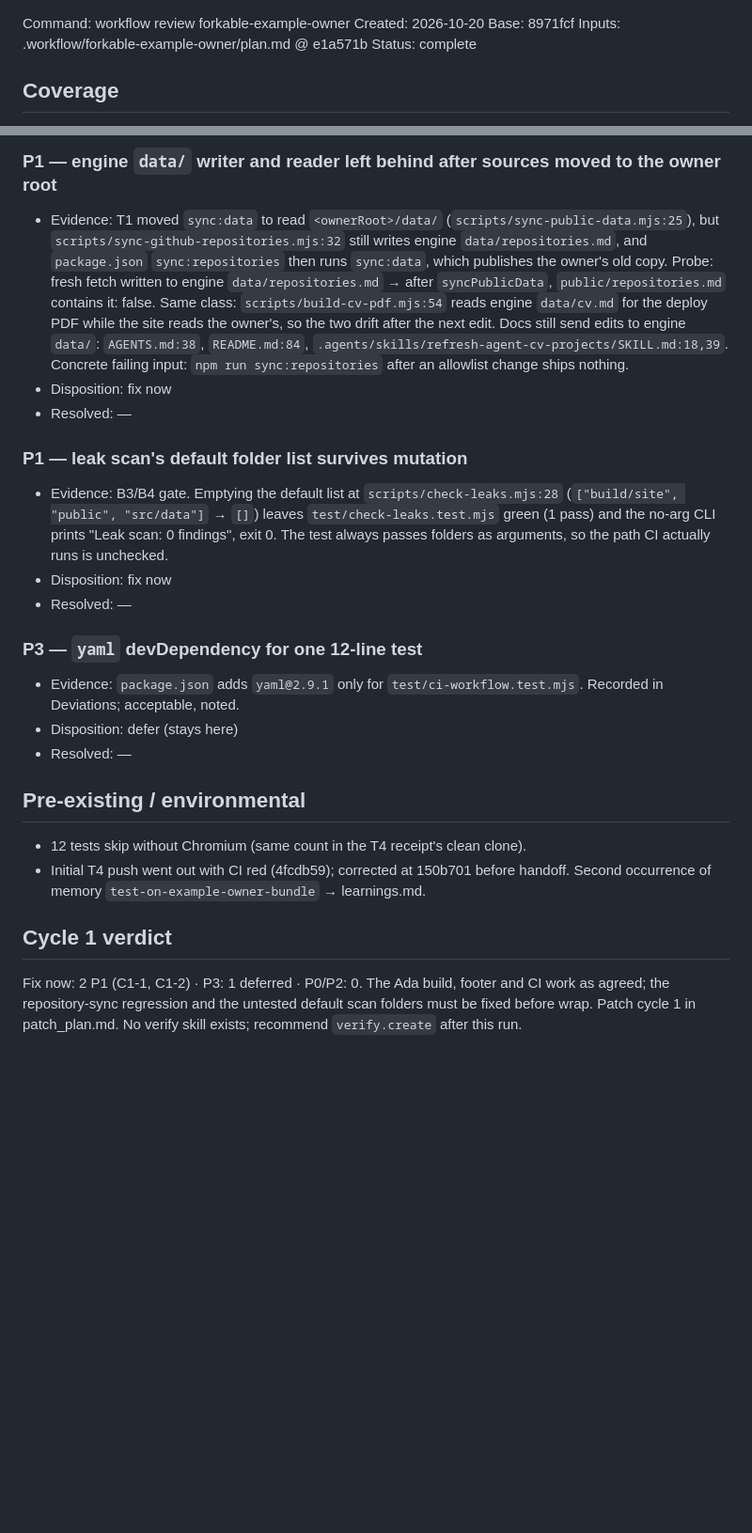
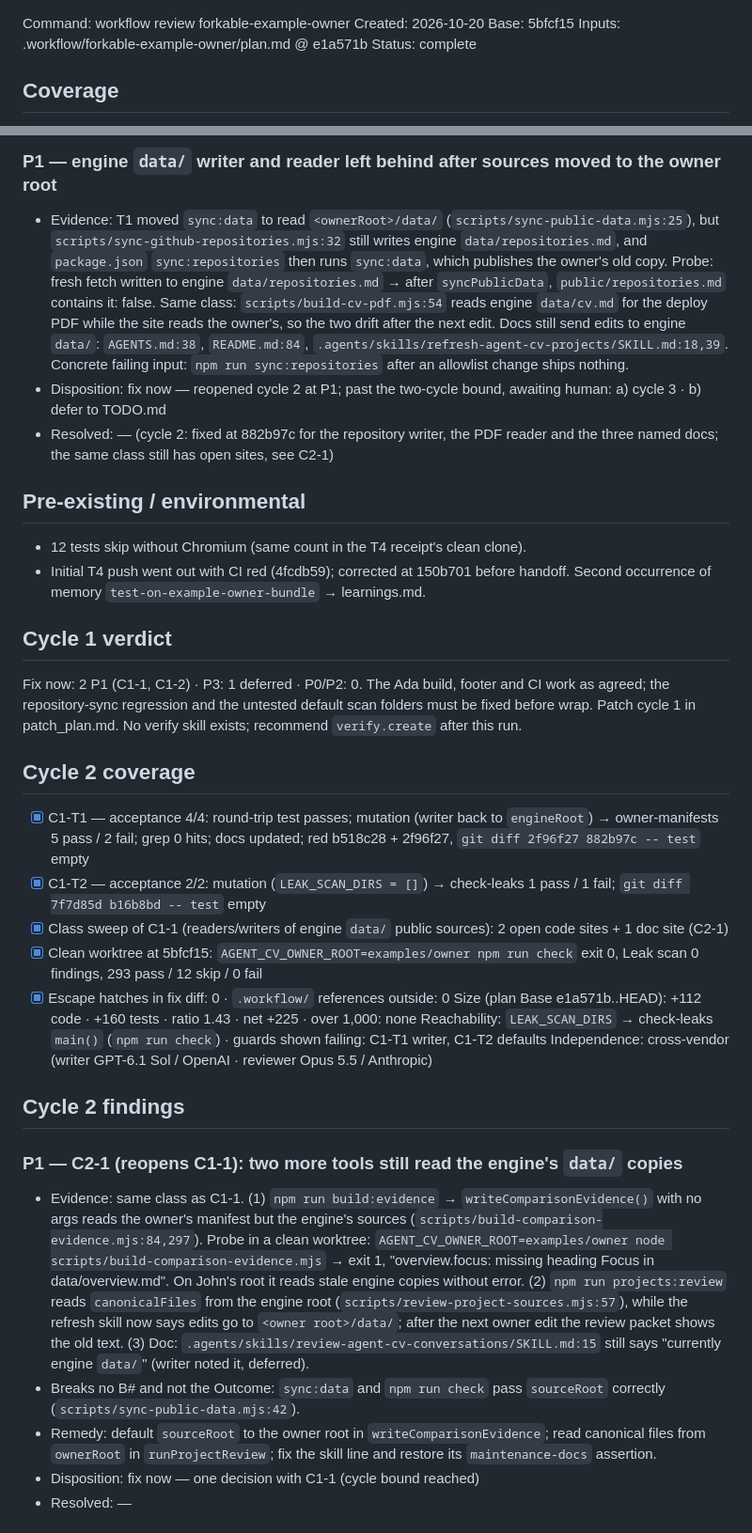
Before and after one commit to johnviklund/agent-cv, a Markdown page: .workflow/forkable-example-owner/review.md, 2 parts joined by grey strips. Shown at 94% size. Drawn GitHub-style; blank space fills up the shorter version.

Commit message:
workflow: review forkable-example-owner cycle 2 — C1-2 resolved, C1-1 reopened
Co-Authored-By: Claude Opus 5.5 <noreply@anthropic.com>

```diff
--- a/.workflow/forkable-example-owner/review.md
+++ b/.workflow/forkable-example-owner/review.md
@@ -1,6 +1,6 @@
 Command: workflow review forkable-example-owner
 Created: 2026-10-20
-Base:    8971fcf
+Base:    5bfcf15
 Inputs:  .workflow/forkable-example-owner/plan.md @ e1a571b
 Status:  complete
 
@@ -19,18 +25,8 @@ Escape hatches: none added
 ## Cycle 1 findings
 ### P1 — engine `data/` writer and reader left behind after sources moved to the owner root
 - Evidence: T1 moved `sync:data` to read `<ownerRoot>/data/` (`scripts/sync-public-data.mjs:25`), but `scripts/sync-github-repositories.mjs:32` still writes engine `data/repositories.md`, and `package.json` `sync:repositories` then runs `sync:data`, which publishes the owner's old copy. Probe: fresh fetch written to engine `data/repositories.md` → after `syncPublicData`, `public/repositories.md` contains it: false. Same class: `scripts/build-cv-pdf.mjs:54` reads engine `data/cv.md` for the deploy PDF while the site reads the owner's, so the two drift after the next edit. Docs still send edits to engine `data/`: `AGENTS.md:38`, `README.md:84`, `.agents/skills/refresh-agent-cv-projects/SKILL.md:18,39`. Concrete failing input: `npm run sync:repositories` after an allowlist change ships nothing.
-- Disposition: fix now
-- Resolved: —
-
-### P1 — leak scan's default folder list survives mutation
-- Evidence: B3/B4 gate. Emptying the default list at `scripts/check-leaks.mjs:28` (`["build/site", "public", "src/data"]` → `[]`) leaves `test/check-leaks.test.mjs` green (1 pass) and the no-arg CLI prints "Leak scan: 0 findings", exit 0. The test always passes folders as arguments, so the path CI actually runs is unchecked.
-- Disposition: fix now
-- Resolved: —
-
-### P3 — `yaml` devDependency for one 12-line test
-- Evidence: `package.json` adds `yaml@2.9.1` only for `test/ci-workflow.test.mjs`. Recorded in Deviations; acceptable, noted.
-- Disposition: defer (stays here)
-- Resolved: —
+- Disposition: fix now — reopened cycle 2 at P1; past the two-cycle bound, awaiting human: a) cycle 3 · b) defer to TODO.md
+- Resolved: — (cycle 2: fixed at 882b97c for the repository writer, the PDF reader and the three named docs; the same class still has open sites, see C2-1)
 
 ## Pre-existing / environmental
 - 12 tests skip without Chromium (same count in the T4 receipt's clean clone).
@@ -38,3 +34,22 @@ Escape hatches: none added
 
 ## Cycle 1 verdict
 Fix now: 2 P1 (C1-1, C1-2) · P3: 1 deferred · P0/P2: 0. The Ada build, footer and CI work as agreed; the repository-sync regression and the untested default scan folders must be fixed before wrap. Patch cycle 1 in patch_plan.md. No verify skill exists; recommend `verify.create` after this run.
+
+## Cycle 2 coverage
+- [x] C1-T1 — acceptance 4/4: round-trip test passes; mutation (writer back to `engineRoot`) → owner-manifests 5 pass / 2 fail; grep 0 hits; docs updated; red b518c28 + 2f96f27, `git diff 2f96f27 882b97c -- test` empty
+- [x] C1-T2 — acceptance 2/2: mutation (`LEAK_SCAN_DIRS = []`) → check-leaks 1 pass / 1 fail; `git diff 7f7d85d b16b8bd -- test` empty
+- [x] Class sweep of C1-1 (readers/writers of engine `data/` public sources): 2 open code sites + 1 doc site (C2-1)
+- [x] Clean worktree at 5bfcf15: `AGENT_CV_OWNER_ROOT=examples/owner npm run check` exit 0, Leak scan 0 findings, 293 pass / 12 skip / 0 fail
+- [x] Escape hatches in fix diff: 0 · `.workflow/` references outside: 0
+Size (plan Base e1a571b..HEAD): +112 code · +160 tests · ratio 1.43 · net +225 · over 1,000: none
+Reachability: `LEAK_SCAN_DIRS` → check-leaks `main()` (`npm run check`) · guards shown failing: C1-T1 writer, C1-T2 defaults
+Independence: cross-vendor (writer GPT-6.1 Sol / OpenAI · reviewer Opus 5.5 / Anthropic)
+
+## Cycle 2 findings
+### P1 — C2-1 (reopens C1-1): two more tools still read the engine's `data/` copies
+- Evidence: same class as C1-1. (1) `npm run build:evidence` → `writeComparisonEvidence()` with no args reads the owner's manifest but the engine's sources (`scripts/build-comparison-evidence.mjs:84,297`). Probe in a clean worktree: `AGENT_CV_OWNER_ROOT=examples/owner node scripts/build-comparison-evidence.mjs` → exit 1, "overview.focus: missing heading Focus in data/overview.md". On John's root it reads stale engine copies without error. (2) `npm run projects:review` reads `canonicalFiles` from the engine root (`scripts/review-project-sources.mjs:57`), while the refresh skill now says edits go to `<owner root>/data/`; after the next owner edit the review packet shows the old text. (3) Doc: `.agents/skills/review-agent-cv-conversations/SKILL.md:15` still says "currently engine `data/`" (writer noted it, deferred).
+- Breaks no B# and not the Outcome: `sync:data` and `npm run check` pass `sourceRoot` correctly (`scripts/sync-public-data.mjs:42`).
+- Remedy: default `sourceRoot` to the owner root in `writeComparisonEvidence`; read canonical files from `ownerRoot` in `runProjectReview`; fix the skill line and restore its `maintenance-docs` assertion.
+- Disposition: fix now — one decision with C1-1 (cycle bound reached)
+- Resolved: —
+
```
Also changed, not shown: other parts of .workflow/forkable-example-owner/review.md (+18 -0 lines).
